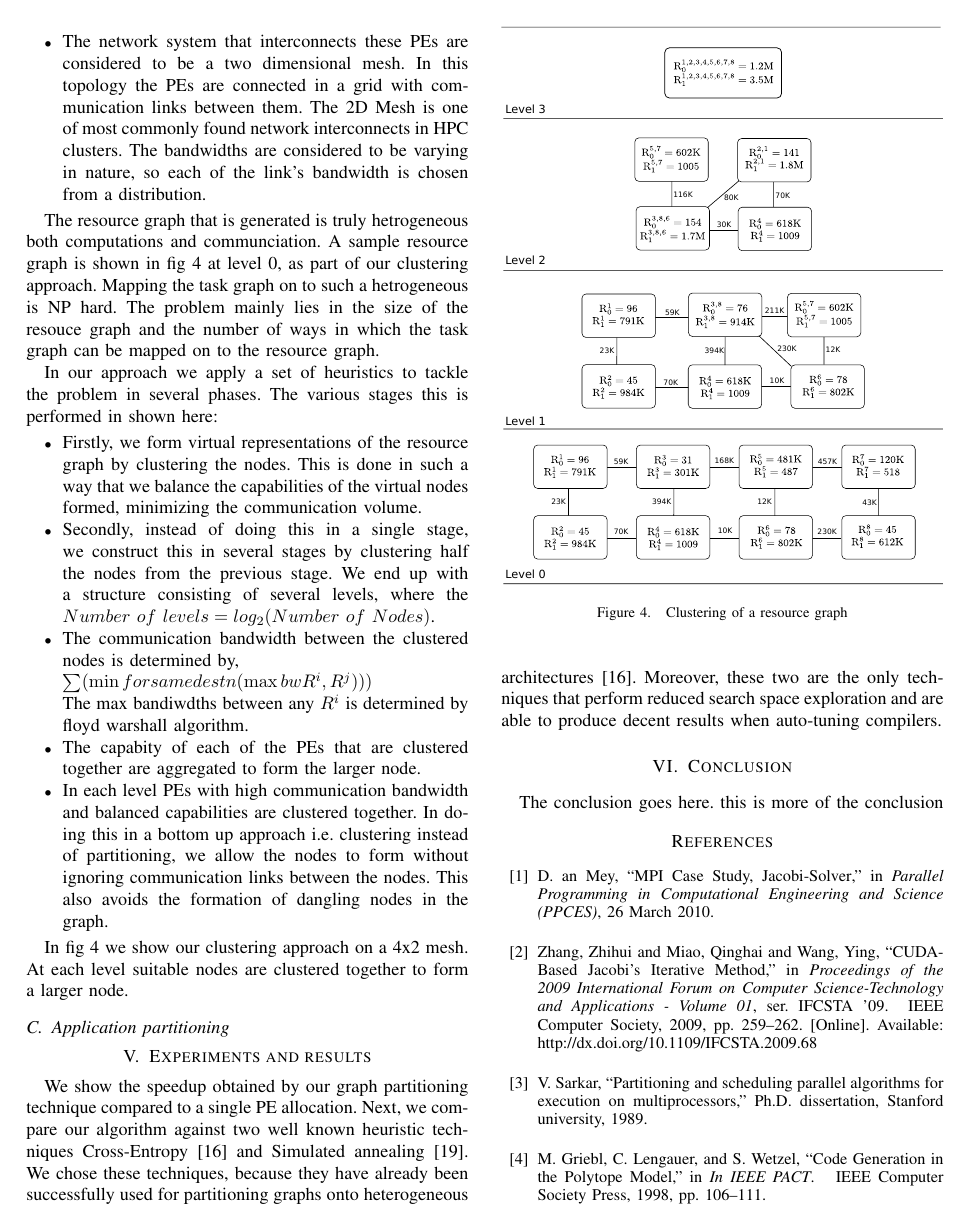
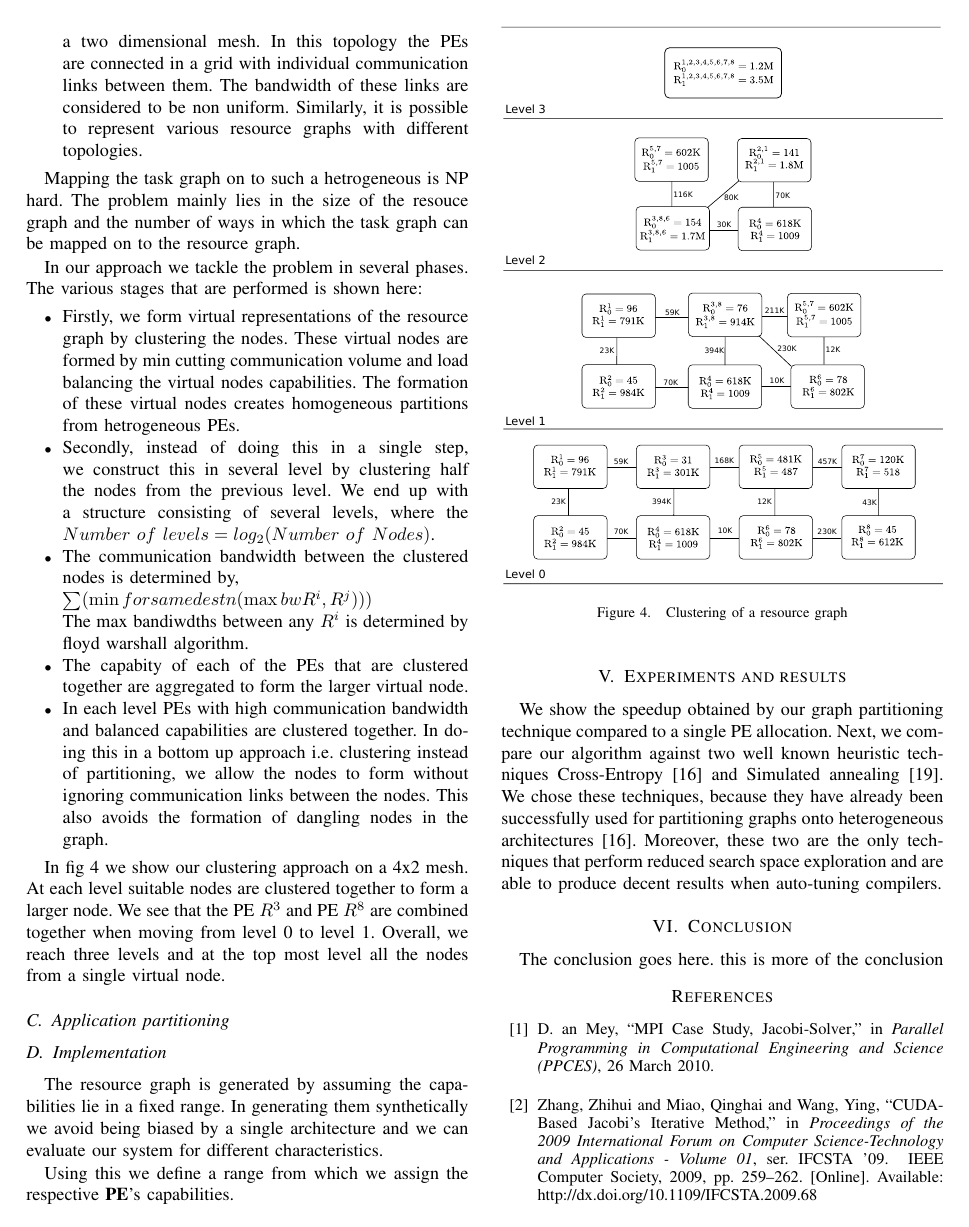
Before and after one commit to amal029/ipdps_2013, a LaTeX paper (bare_conf.tex, which reads resource_graph.tex): page 5 of 6. The pictures show the PDF file bare_conf.pdf that the author committed with the source.

Commit message:
fixed reseource graph section, added implementation

```diff
--- a/resource_graph.tex
+++ b/resource_graph.tex
@@ -15,38 +14,35 @@ processing units, mainly CPUs and GPUs. The scalar instructions of a
 Processing Element (\textbf{PE}) that represents a CPU is much higher
 that that of a GPU. At the same time parallel vector operations that a
 \textbf{PE} representing a GPU is much higher compared to that of a
-CPU. Using this we define a range from which we assign the respective
-\textbf{PE}'s capabilities.
+CPU. In Fig \ref{fig:res} $ R^1 $ is a 'CPU' and $ R^5 $ is a 'GPU'.
 
-\item The network system that interconnects these PEs are considered
-to be a two dimensional mesh. In this topology the PEs are connected
-in a grid with communication links between them. The 2D Mesh is one of
-most commonly found network interconnects in HPC clusters. The
-bandwidths are considered to be varying in nature, so each of the
-link's bandwidth is chosen from a distribution.
+\item In the resource graph shown in Fig \ref{fig:res} at level 0, the
+interconnect between these PEs are considered to be a two dimensional
+mesh. In this topology the PEs are connected in a grid with individual
+communication links between them. The bandwidth of these links are
+considered to be non uniform. Similarly, it is possible to represent
+various resource graphs with different topologies.
 
 \end{itemize}
 
-The resource graph that is generated is truly hetrogeneous both
-computations and communciation. A sample resource graph is shown in
-fig \ref{fig:res} at level 0, as part of our clustering approach.
 Mapping the task graph on to such a hetrogeneous is NP hard. The
 problem mainly lies in the size of the resouce graph and the number of
 ways in which the task graph can be mapped on to the resource graph.
 
-In our approach we apply a set of heuristics to tackle the problem in
-several phases. The various stages this is performed in shown here:
+In our approach we tackle the problem in several phases. The various
+stages that are performed is shown here:
 
 \begin{itemize}
 
 \item Firstly, we form virtual representations of the resource graph by
-clustering the nodes. This is done in such a way that we balance the
-capabilities of the virtual nodes formed, minimizing the
-communication volume.
+clustering the nodes. These virtual nodes are formed by min cutting
+communication volume and load balancing the virtual nodes capabilities.
+The formation of these virtual nodes creates homogeneous partitions
+from hetrogeneous PEs.
 
-\item Secondly, instead of doing this in a single stage, we construct
-this in several stages by clustering half the nodes from the previous
-stage. We end up with a structure consisting of several levels, where
+\item Secondly, instead of doing this in a single step, we construct
+this in several level by clustering half the nodes from the previous
+level. We end up with a structure consisting of several levels, where
 the $ Number\ of\ levels = log_2 ( Number\ of\ Nodes )$.
 
 \item The communication bandwidth between the clustered nodes is
@@ -55,7 +51,7 @@ determined by,\\ ${ \sum ( \min for same destn ( \max bw R^i, R^j ) )
 warshall algorithm.
 
 \item The capabity of each of the PEs that are clustered together are
-aggregated to form the larger node.
+aggregated to form the larger virtual node.
 
 \item In each level PEs with high communication bandwidth and balanced
 capabilities are clustered together. In doing this in a bottom up
@@ -74,6 +70,9 @@ avoids the formation of dangling nodes in the graph.
 
 In fig \ref{fig:res} we show our clustering approach on a 4x2 mesh. At
 each level suitable nodes are clustered together to form a larger node.
+We see that the PE $ R^3 $ and PE $ R^8 $ are combined together
+when moving from level 0 to level 1. Overall, we reach three levels
+and at the top most level all the nodes from a single virtual node.
 
 \subsection{Application partitioning}
 \label{sec:appl-part}
```
Also changed, not shown: bare_conf.tex (+2 -0 lines), bare_conf.pdf, resource_graph.tex (9 more changed lines), 2 other files.
